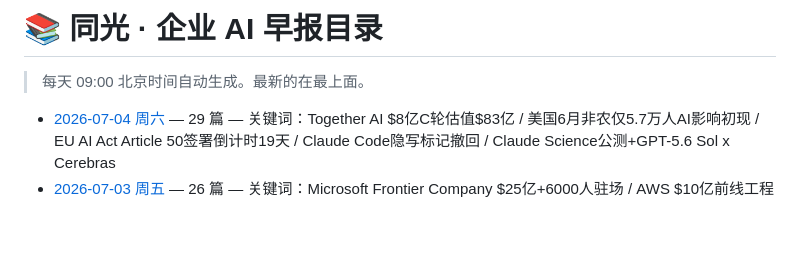
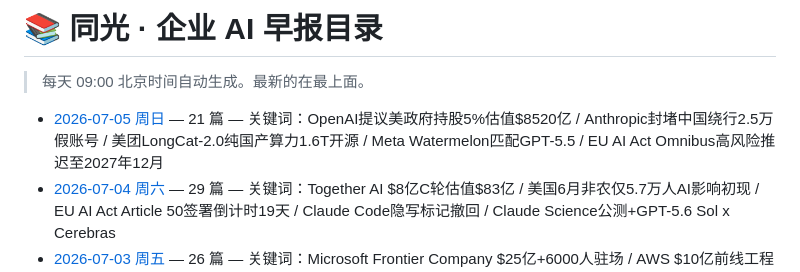
Before and after one commit to xiaomin4576-ui/tongguang-ai-daily, a Markdown page: reports/index.md, the part around the change. Rendered like a GitHub page; blank space fills up the shorter version.

Commit message:
daily-briefing: 2026-07-05 [weak-signal]
Co-Authored-By: Claude Opus 4.6 <noreply@anthropic.com>
Claude-Session: https://claude.ai/code/session_01DXbpro7no69ehBAjwErTLP

```diff
--- a/reports/index.md
+++ b/reports/index.md
@@ -4,6 +4,7 @@
 
 <!-- AUTO-GENERATED LIST START -->
 
+- [2026-07-05 周日](./2026-07-05.md) — 21 篇 — 关键词：OpenAI提议美政府持股5%估值$8520亿 / Anthropic封堵中国绕行2.5万假账号 / 美团LongCat-2.0纯国产算力1.6T开源 / Meta Watermelon匹配GPT-5.5 / EU AI Act Omnibus高风险推迟至2027年12月
 - [2026-07-04 周六](./2026-07-04.md) — 29 篇 — 关键词：Together AI $8亿C轮估值$83亿 / 美国6月非农仅5.7万人AI影响初现 / EU AI Act Article 50签署倒计时19天 / Claude Code隐写标记撤回 / Claude Science公测+GPT-5.6 Sol x Cerebras
 - [2026-07-03 周五](./2026-07-03.md) — 26 篇 — 关键词：Microsoft Frontier Company $25亿+6000人驻场 / AWS $10亿前线工程 / AIEWF闭幕MCP Registry万条目 / EU AI Act Article 50倒计时30天 / Gemini 3.5 Pro推迟+Deep Think
 - [2026-07-02 周四](./2026-07-02.md) — 22 篇 — 关键词：Anthropic Sonnet 5+Fable解禁 / Meta Compute入局云计算 / MGX $490亿AI基金 / 科技金融月失2.8万岗 / Claude Code隐写指纹
```
Also changed, not shown: reports/2026-07-05.md (added, +303 -0 lines).
